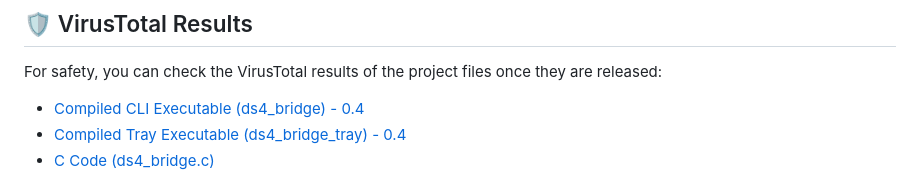
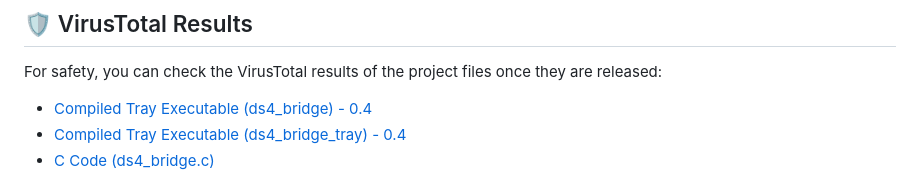
Before and after one commit to engineer948/ds4-bridge-linux, a Markdown page: README.md, the part around the change. Rendered like a GitHub page.

```diff
--- a/README.md
+++ b/README.md
@@ -114,7 +114,7 @@ To run it directly from the terminal (note: sometimes `root` (sudo) permissions
 
 For safety, you can check the VirusTotal results of the project files once they are released:
 
-* [Compiled CLI Executable (ds4_bridge) - 0.4](https://www.virustotal.com/gui/file/c703682bd63ca356d0b0b33d7a72a49ae93fa37a79953745fcc137bc3c5fc574?nocache=1)
+* [Compiled Tray Executable (ds4_bridge) - 0.4](https://www.virustotal.com/gui/file/c703682bd63ca356d0b0b33d7a72a49ae93fa37a79953745fcc137bc3c5fc574?nocache=1)
 * [Compiled Tray Executable (ds4_bridge_tray) - 0.4](https://www.virustotal.com/gui/file/412c9bf6384fbbe5da016ae14ade9de38b78aeefc89c1ebe4bff72eddba74c85?nocache=1)
 * [C Code (ds4_bridge.c)](https://www.virustotal.com/gui/file/a9eb9f9c5ca37aae0ed4147a5cd2fa017351c567e319d53307ce87ea43f34f8b?nocache=1)
 
```
